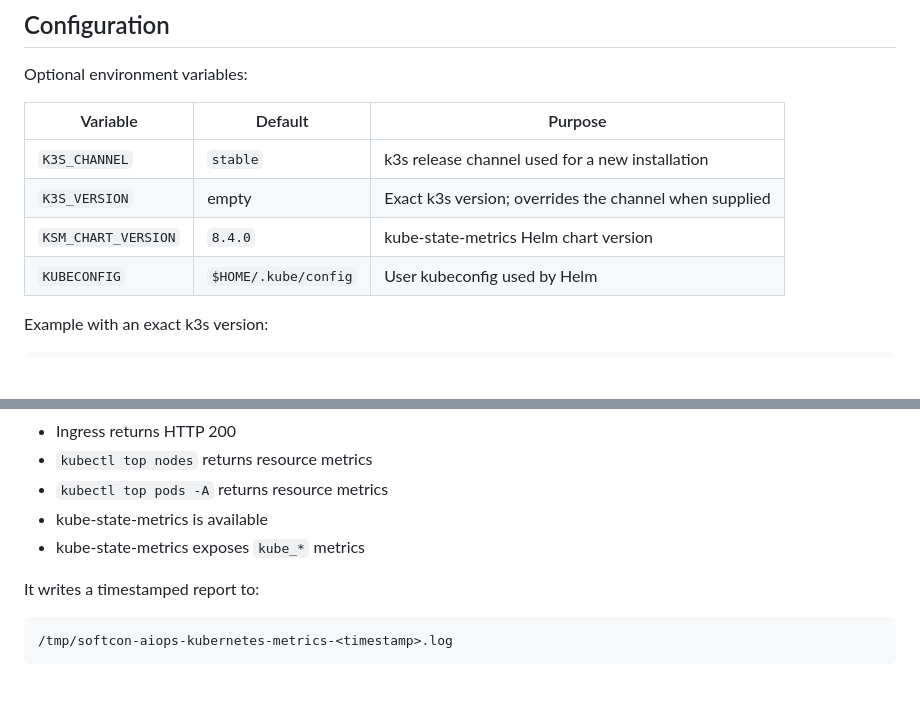
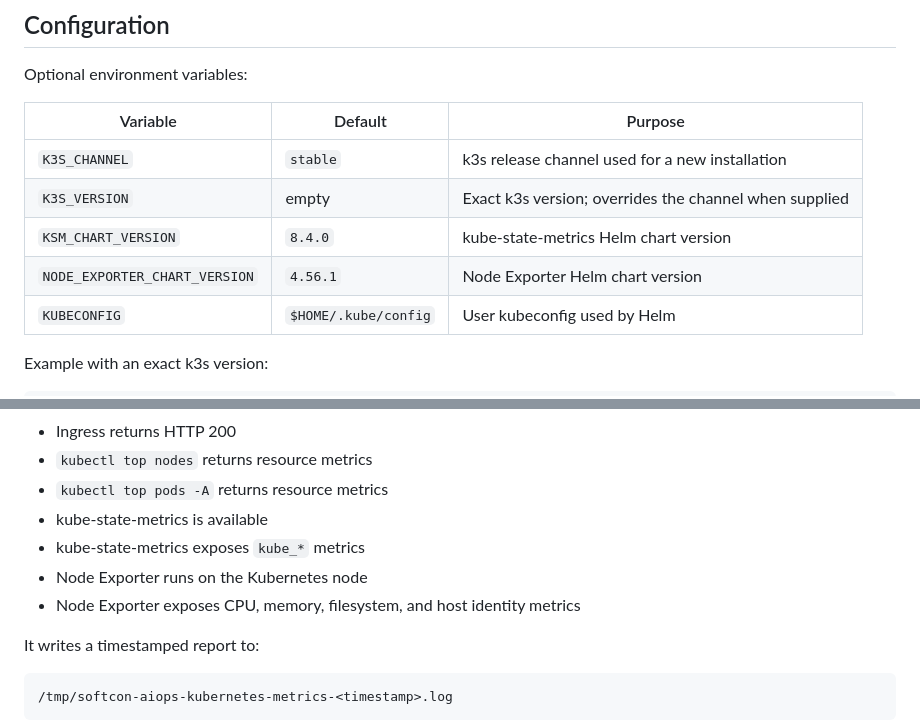
Before and after one commit to sibsoper20/aiops-sandbox-platform, a Markdown page: scripts/README.md, 2 parts joined by grey strips. GitHub-like rendering; blank space fills up the shorter version.

```diff
--- a/scripts/README.md
+++ b/scripts/README.md
@@ -76,6 +80,7 @@ Optional environment variables:
 | `K3S_CHANNEL` | `stable` | k3s release channel used for a new installation |
 | `K3S_VERSION` | empty | Exact k3s version; overrides the channel when supplied |
 | `KSM_CHART_VERSION` | `8.4.0` | kube-state-metrics Helm chart version |
+| `NODE_EXPORTER_CHART_VERSION` | `4.56.1` | Node Exporter Helm chart version |
 | `KUBECONFIG` | `$HOME/.kube/config` | User kubeconfig used by Helm |
 
 Example with an exact k3s version:
@@ -98,6 +103,8 @@ The final script checks:
 - `kubectl top pods -A` returns resource metrics
 - kube-state-metrics is available
 - kube-state-metrics exposes `kube_*` metrics
+- Node Exporter runs on the Kubernetes node
+- Node Exporter exposes CPU, memory, filesystem, and host identity metrics
 
 It writes a timestamped report to:
 
```
Also changed, not shown: other parts of scripts/README.md (+11 -1 lines).
